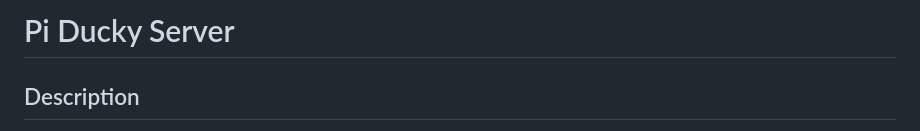
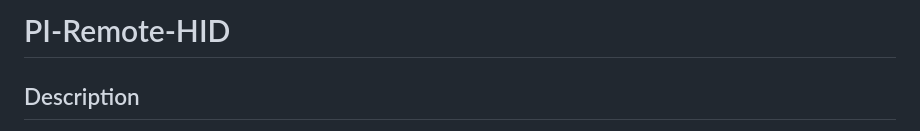
Before and after one commit to khizarahmed9/pi-remote-hid, a Markdown page: README.md, the part around the change. Drawn GitHub-style.

Commit message:
Rename project from 'Pi Ducky Server' to 'PI-Remote-HID'

```diff
--- a/README.md
+++ b/README.md
@@ -1,5 +1,5 @@
 
-# Pi Ducky Server
+# PI-Remote-HID
 
 ## Description
 
```
